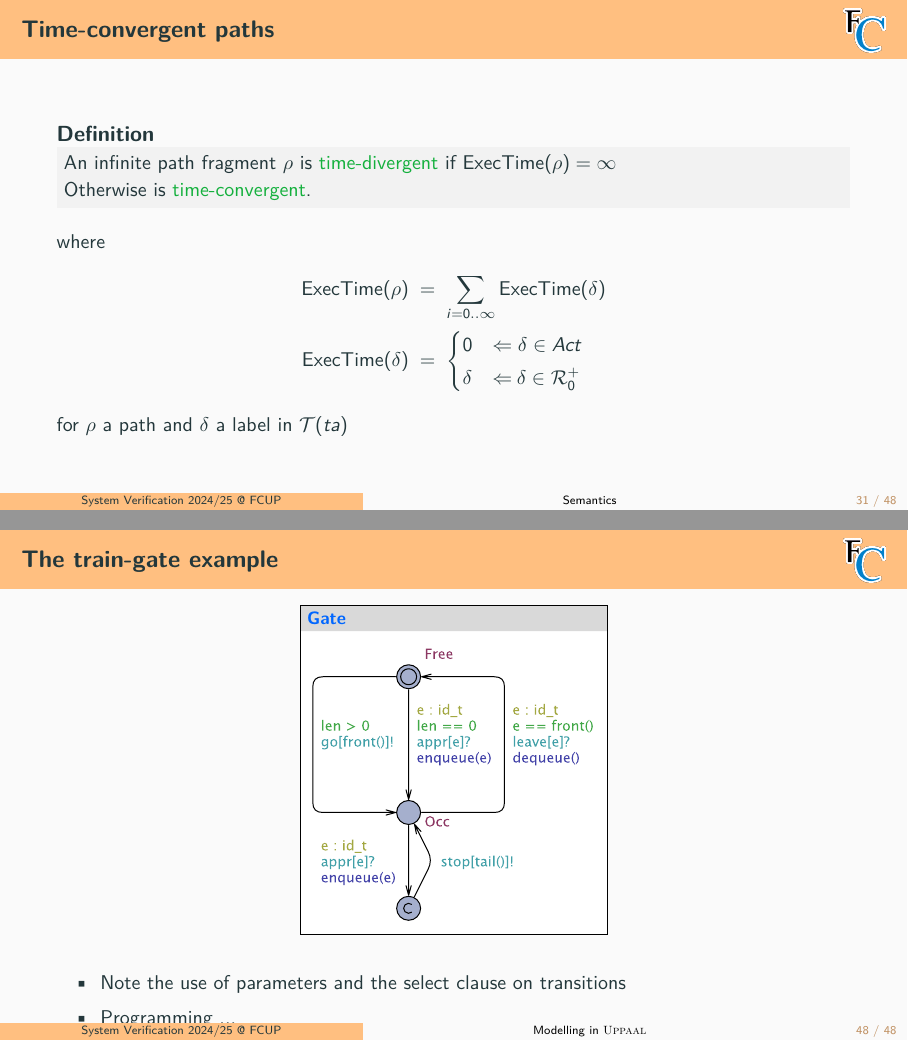
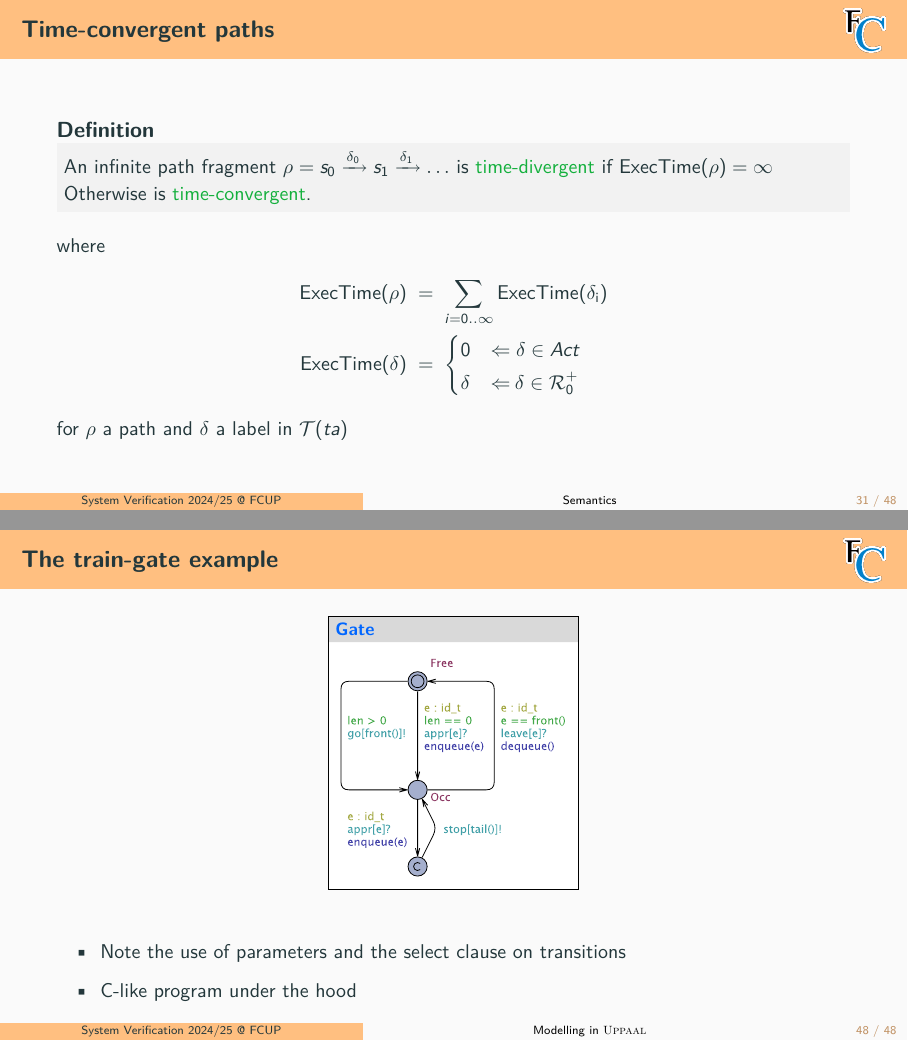
Before and after one commit to FM-DCC/sv2425, LaTeX slides (slides/5-TA-modelling.tex, which reads slides/macros/macros.tex): pages 38 and 59 of 59, joined at a grey line. Compiled offline with pdfLaTeX.

Commit message:
tweaks to slides; summaries

```diff
--- a/slides/5-TA-modelling.tex
+++ b/slides/5-TA-modelling.tex
@@ -724,13 +724,13 @@ ie, the \alert{infinite sequence of delays converges toward $d$}
 \small
 
 \begin{block}{Definition}
-An infinite path fragment $\rho$ is \structure{time-divergent} if $\ET{\rho} = \infty$\\
+An infinite path fragment $\rho = s_0 \trans{\delta_0} s_1 \trans{\delta_1} \ldots$ is \structure{time-divergent} if $\ET{\rho} = \infty$\\
 Otherwise is  \structure{time-convergent}.
 \end{block}
 
 where
 \begin{align*}
-\ET{\rho}\; & =\; \sum_{i=0 .. \infty} \ET{\delta}\\
+\ET{\rho}\; & =\; \sum_{i=0 .. \infty} \ET{\delta_i}\\
 \ET{\delta}\; & =\; \begin{cases}
 0 & \rimp\;  \delta \in Act\\
 \delta & \rimp\:  \delta \in \R_0^+
@@ -1112,12 +1112,12 @@ the assignment $j:=t$
 
 \begin{center}
 % \includegraphics[width=5cm]{./images/tg2.jpg}
-\uppbox[5cm]{Gate}{./images/Gate}
+\uppbox[4cm]{Gate}{./images/Gate}
 \end{center}
 
 \begin{itemize}
 \item Note the use of parameters and the select clause on transitions
-\item Programming ...
+\item C-like program under the hood
 \end{itemize}
 
 \end{slide}
--- a/slides/macros/macros.tex
+++ b/slides/macros/macros.tex
@@ -25,6 +25,7 @@
 \usepackage{listings}
 \usepackage{pdfpages}
 \usepackage{relsize}
+\usepackage{cleveref}
 
 %%%%%%%%%%%%% Macros
 \newcommand{\Ban}{\catfont{Ban}}
```
Also changed, not shown: exercises/macros.tex (+2 -0 lines), index.md (+1 -0 lines), exercises/mcrl2-assignment.pdf, slides/5-TA-modelling.pdf, slides/5-TA-modelling.tex (2 more changed lines).
